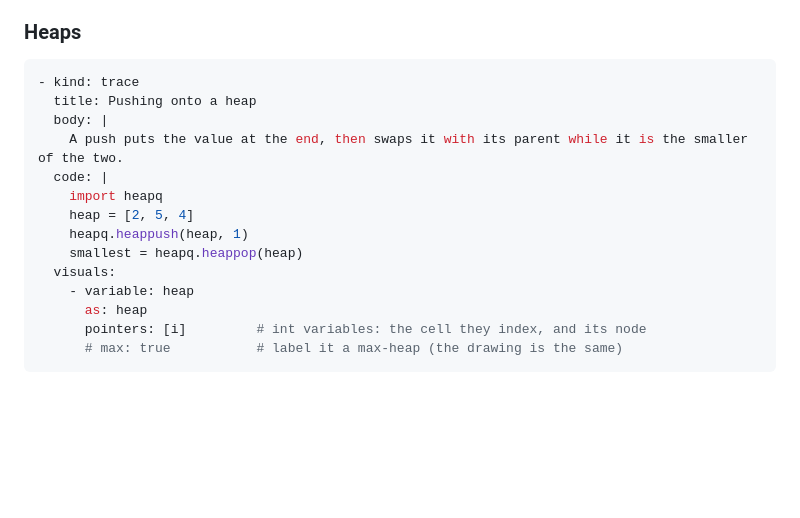
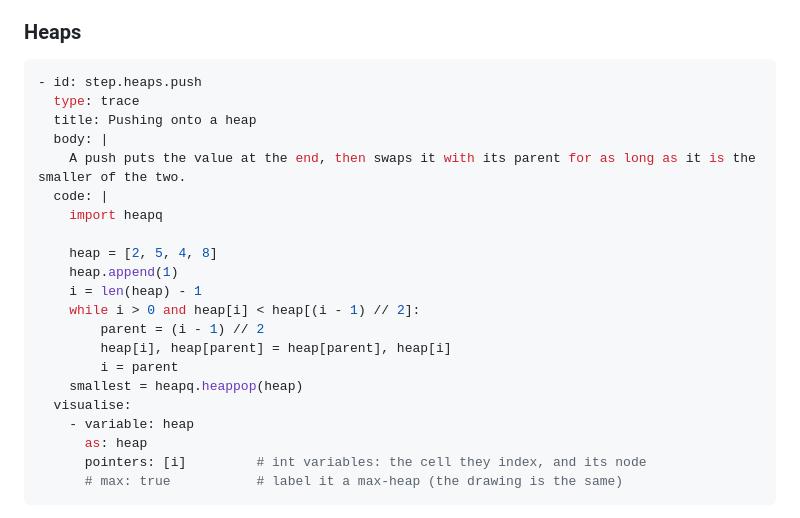
Before and after one commit to joeizang/brilliantApp, a Markdown page: docs/trace-player.md, the part around the change. GitHub-like rendering; blank space fills up the shorter version.

Commit message:
Docs: a heap example that validates, with a hand-written sift for its int pointer (#83 review)
Co-Authored-By: Claude Opus 5.5 <noreply@anthropic.com>

````diff
--- a/docs/trace-player.md
+++ b/docs/trace-player.md
@@ -210,16 +210,23 @@ The validator rejects, with the file and step in the message:
 ### Heaps
 
 ```yaml
-- kind: trace
+- id: step.heaps.push
+  type: trace
   title: Pushing onto a heap
   body: |
-    A push puts the value at the end, then swaps it with its parent while it is the smaller of the two.
+    A push puts the value at the end, then swaps it with its parent for as long as it is the smaller of the two.
   code: |
     import heapq
-    heap = [2, 5, 4]
-    heapq.heappush(heap, 1)
+
+    heap = [2, 5, 4, 8]
+    heap.append(1)
+    i = len(heap) - 1
+    while i > 0 and heap[i] < heap[(i - 1) // 2]:
+        parent = (i - 1) // 2
+        heap[i], heap[parent] = heap[parent], heap[i]
+        i = parent
     smallest = heapq.heappop(heap)
-  visuals:
+  visualise:
     - variable: heap
       as: heap
       pointers: [i]         # int variables: the cell they index, and its node
````
